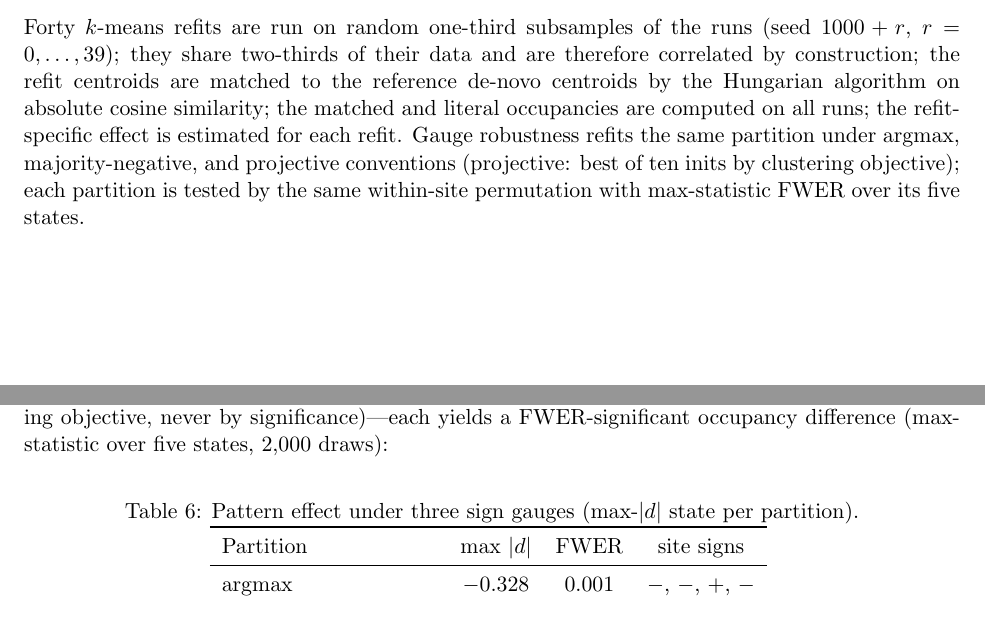
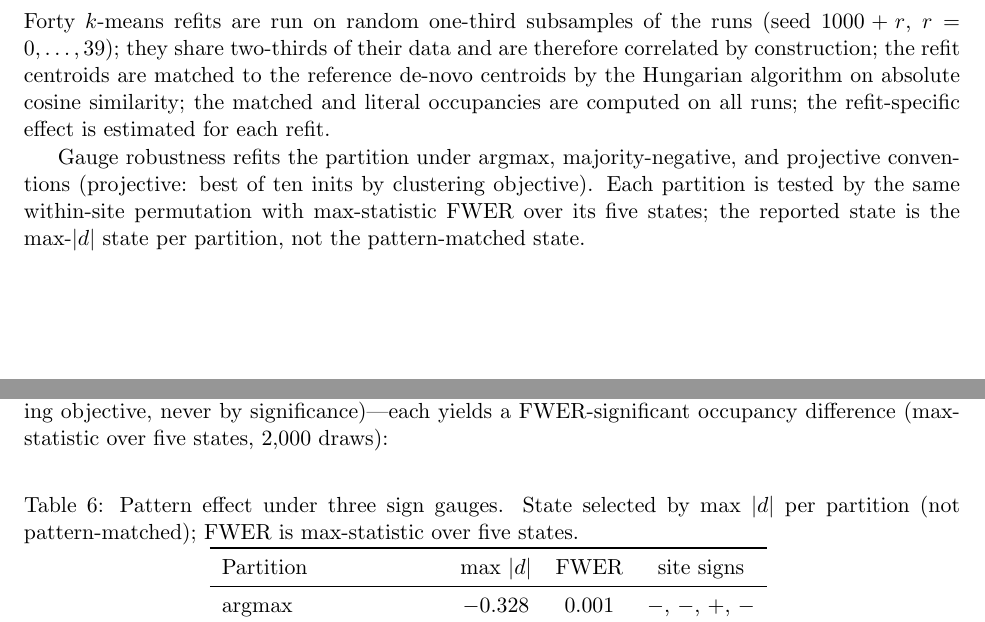
Before and after one commit to willuhd/JLucid, a LaTeX paper (essay/paper.tex): two parts of pages 7 and 12 of 15, joined at a grey line, cut so that both start at the same text. Compiled offline with pdfLaTeX.

Commit message:
fix essay gauge seams
Move gauge clause into abstract results sentence, own Methods paragraph, define max-d estimand in caption.

```diff
--- a/essay/paper.tex
+++ b/essay/paper.tex
@@ -475,10 +473,12 @@ $1000+r$, $r=0,\dots,39$); they share two-thirds of their data and are therefore
 correlated by construction; the refit centroids are matched to the reference
 de-novo centroids by the Hungarian algorithm on absolute cosine similarity; the matched
 and literal occupancies are computed on all runs; the refit-specific effect is estimated
-for each refit. Gauge robustness refits the same partition under argmax,
-majority-negative, and projective conventions (projective: best of ten inits by
-clustering objective); each partition is tested by the same within-site permutation
-with max-statistic FWER over its five states.
+for each refit.
+
+Gauge robustness refits the partition under argmax, majority-negative, and projective
+conventions (projective: best of ten inits by clustering objective). Each partition is
+tested by the same within-site permutation with max-statistic FWER over its five states;
+the reported state is the max-$|d|$ state per partition, not the pattern-matched state.
 
 \subsection{Statistics}
 Group effects are standardized mean differences $d$ in the two-group comparison and
@@ -694,7 +694,8 @@ draws):
 
 \begin{table}[H]
 \centering
-\caption{Pattern effect under three sign gauges (max-$|d|$ state per partition).}
+\caption{Pattern effect under three sign gauges. State selected by max $|d|$ per
+partition (not pattern-matched); FWER is max-statistic over five states.}
 \begin{tabular}{lccc}
 \toprule
 Partition & max $|d|$ & FWER & site signs \\
```
Also changed, not shown: essay/paper.tex (6 more changed lines).
